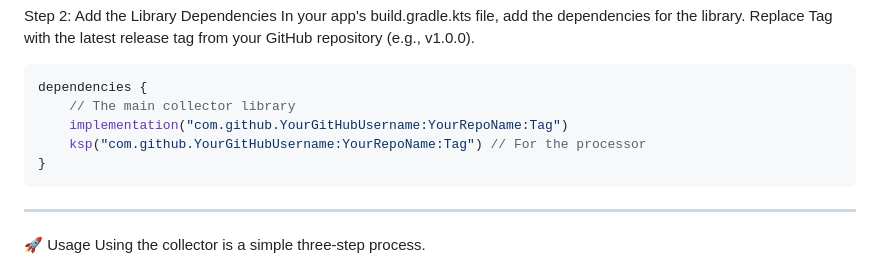
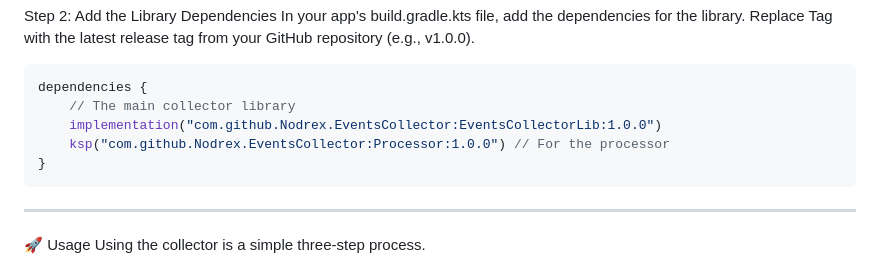
Before and after one commit to Nodrex/DataCollector, a Markdown page: README.md, the part around the change. Rendered like a GitHub page.

````diff
--- a/README.md
+++ b/README.md
@@ -37,8 +37,8 @@ In your app's build.gradle.kts file, add the dependencies for the library. Repla
 ```Kotlin
 dependencies {
     // The main collector library
-    implementation("com.github.YourGitHubUsername:YourRepoName:Tag")
-    ksp("com.github.YourGitHubUsername:YourRepoName:Tag") // For the processor
+    implementation("com.github.Nodrex.EventsCollector:EventsCollectorLib:1.0.0")
+    ksp("com.github.Nodrex.EventsCollector:Processor:1.0.0") // For the processor
 }
 ```
 
````
